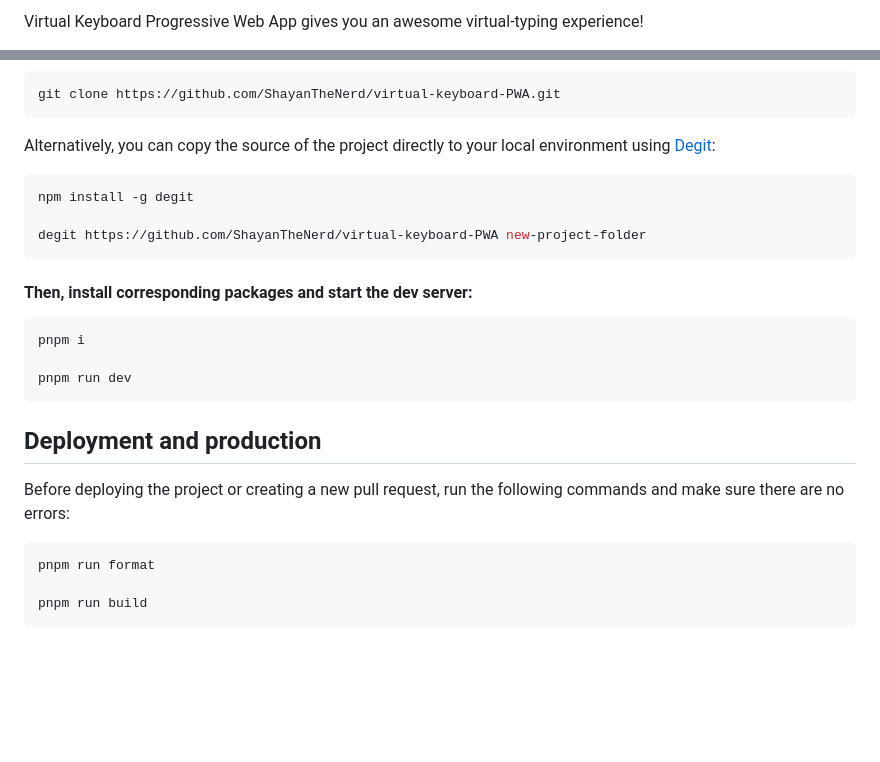
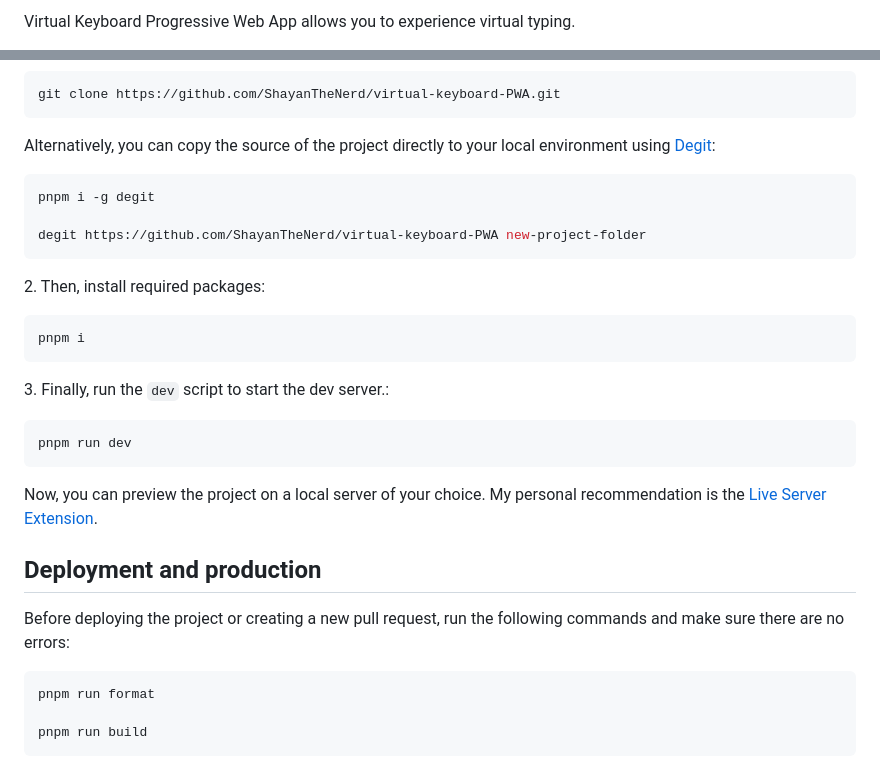
Before and after one commit to ShayanTheNerd/virtual-keyboard-PWA, a Markdown page: README.md, 2 parts joined by grey strips. Drawn GitHub-style; blank space fills up the shorter version.

Commit message:
chore: update README.md

````diff
--- a/README.md
+++ b/README.md
@@ -2,4 +2,5 @@
 
-Virtual Keyboard Progressive Web App gives you an awesome virtual-typing experience!
-
+<p>
+   Virtual Keyboard Progressive Web App allows you to experience virtual typing.
+</p>
 <figure>
@@ -41,25 +61,32 @@ Just start typing on your keyboard and watch the flow of your fingers on the scr
 git clone https://github.com/ShayanTheNerd/virtual-keyboard-PWA.git
 ```
 
-Alternatively, you can copy the source of the project directly to your local environment using <a href="https://github.com/Rich-Harris/degit">Degit</a>:
+<p>
+   Alternatively, you can copy the source of the project directly to your local environment using <a href="https://github.com/Rich-Harris/degit">Degit</a>:
+</p>
 
 ```sh
-npm install -g degit
+pnpm i -g degit
 
 degit https://github.com/ShayanTheNerd/virtual-keyboard-PWA new-project-folder
 ```
 
-#### Then, install corresponding packages and start the dev server:
+<p>2. Then, install required packages:</p>
 
 ```sh
 pnpm i
+```
 
+<p>3. Finally, run the <code>dev</code> script to start the dev server.:</p>
+
+```sh
 pnpm run dev
 ```
 
-## Deployment and production
+<p>Now, you can preview the project on a local server of your choice. My personal recommendation is the <a href="https://marketplace.visualstudio.com/items?itemName=ritwickdey.LiveServer">Live Server Extension</a>.</p>
 
-Before deploying the project or creating a new pull request, run the following commands and make sure there are no errors:
+<h2>Deployment and production</h2>
+<p>Before deploying the project or creating a new pull request, run the following commands and make sure there are no errors:</p>
 
 ```sh
 pnpm run format
````
Also changed, not shown: other parts of README.md (+68 -60 lines).
